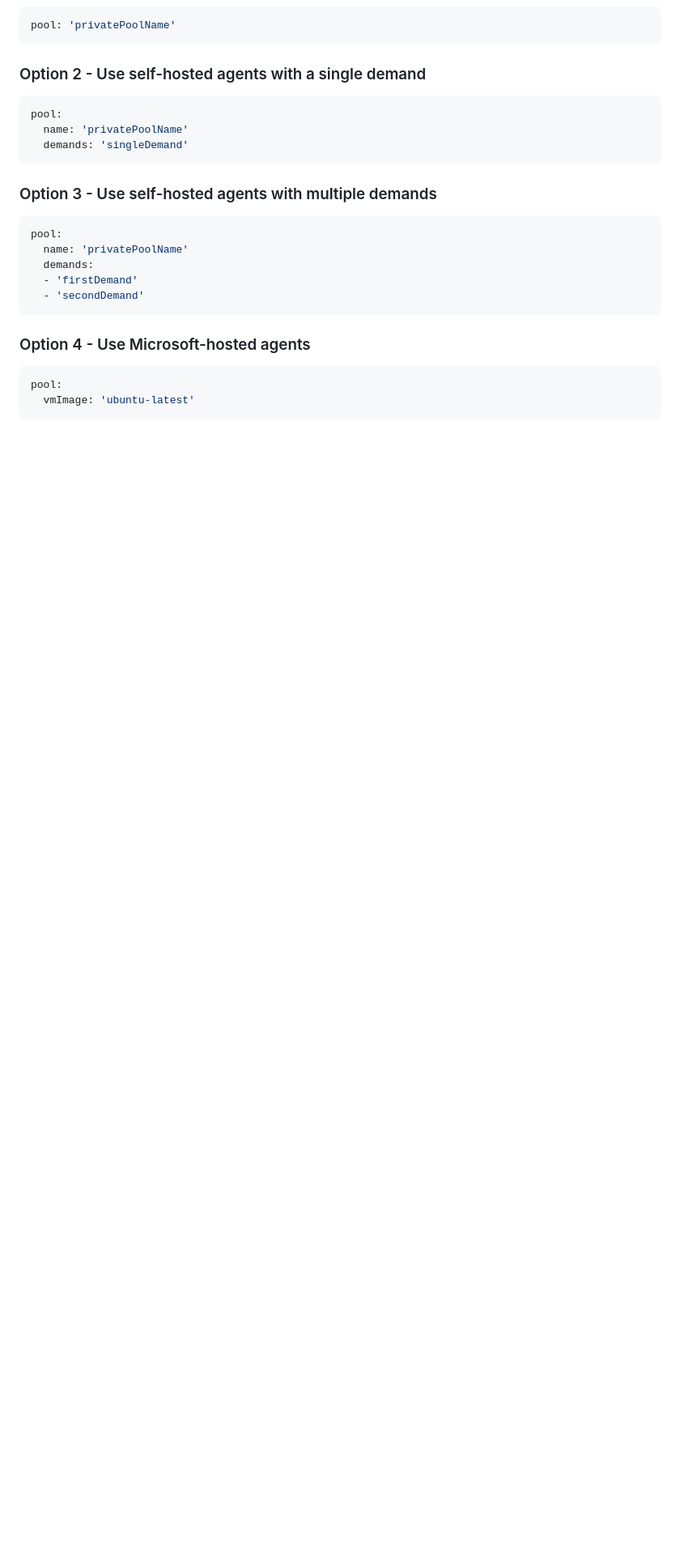
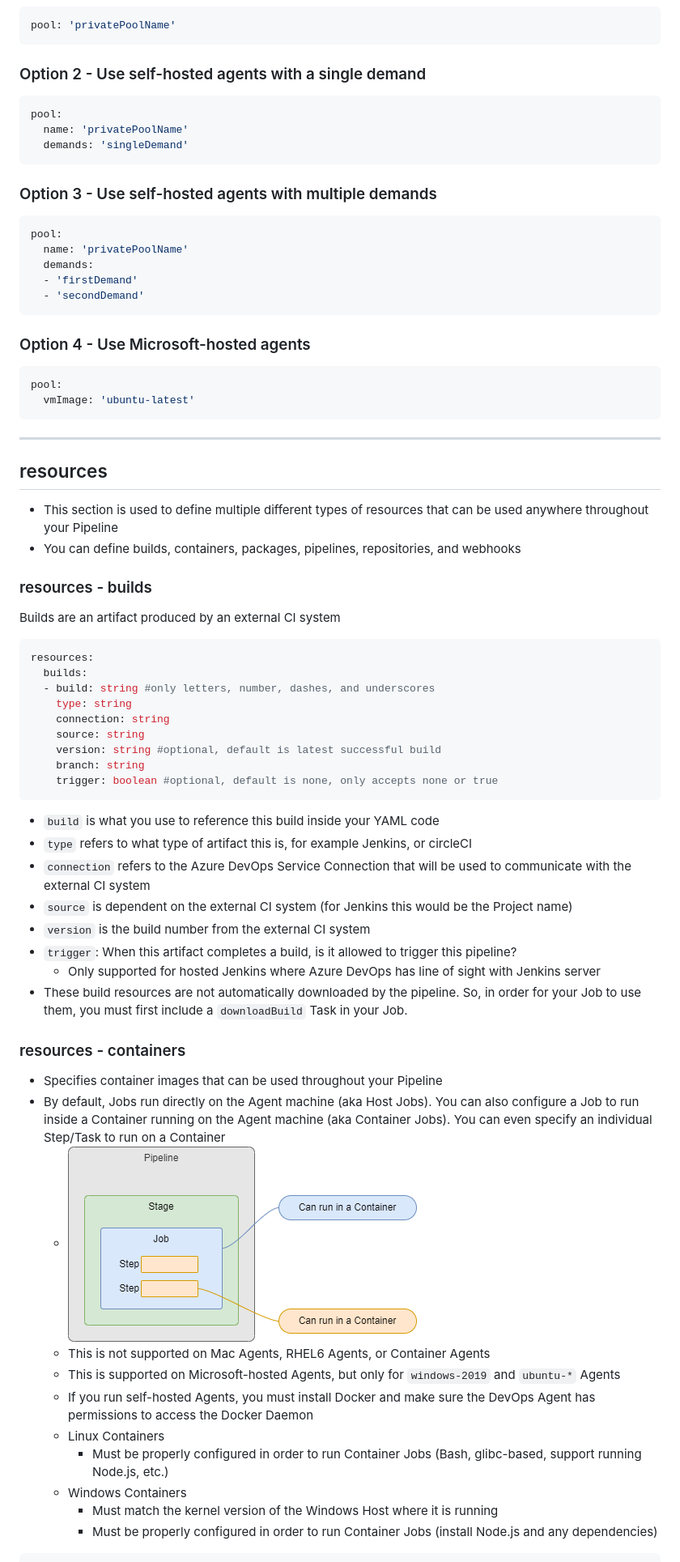
Before and after one commit to nnellans/ado-pipelines-guide, a Markdown page: README.md, the part around one of its changes. Shown at 81% size. GitHub-like rendering; pictures changed too: images/container-jobs.png (added); blank space fills up the shorter version.

````diff
--- a/README.md
+++ b/README.md
@@ -306,5 +306,46 @@ pool:
   vmImage: 'ubuntu-latest'
 ```
 
+---
+
+## resources
+- This section is used to define multiple different types of resources that can be used anywhere throughout your Pipeline
+- You can define builds, containers, packages, pipelines, repositories, and webhooks
+
+### resources - builds
+Builds are an artifact produced by an external CI system
+
+```yaml
+resources:
+  builds:
+  - build: string #only letters, number, dashes, and underscores
+    type: string
+    connection: string
+    source: string
+    version: string #optional, default is latest successful build
+    branch: string
+    trigger: boolean #optional, default is none, only accepts none or true
+```
+- `build` is what you use to reference this build inside your YAML code
+- `type` refers to what type of artifact this is, for example Jenkins, or circleCI
+- `connection` refers to the Azure DevOps Service Connection that will be used to communicate with the external CI system
+- `source` is dependent on the external CI system (for Jenkins this would be the Project name)
+- `version` is the build number from the external CI system
+- `trigger`:  When this artifact completes a build, is it allowed to trigger this pipeline?
+  - Only supported for hosted Jenkins where Azure DevOps has line of sight with Jenkins server
+- These build resources are not automatically downloaded by the pipeline.  So, in order for your Job to use them, you must first include a `downloadBuild` Task in your Job.
+
+### resources - containers
+- Specifies container images that can be used throughout your Pipeline
+- By default, Jobs run directly on the Agent machine (aka Host Jobs). You can also configure a Job to run inside a Container running on the Agent machine (aka Container Jobs).  You can even specify an individual Step/Task to run on a Container
+  - ![](images/container-jobs.png)
+  - This is not supported on Mac Agents, RHEL6 Agents, or Container Agents
+  - This is supported on Microsoft-hosted Agents, but only for `windows-2019` and `ubuntu-*` Agents
+  - If you run self-hosted Agents, you must install Docker and make sure the DevOps Agent has permissions to access the Docker Daemon
+  - Linux Containers
+    - Must be properly configured in order to run Container Jobs (Bash, glibc-based, support running Node.js, etc.)
+  - Windows Containers
+    - Must match the kernel version of the Windows Host where it is running
+    - Must be properly configured in order to run Container Jobs (install Node.js and any dependencies)
 
 
````
Also changed, not shown: other parts of README.md (+50 -1 lines).
